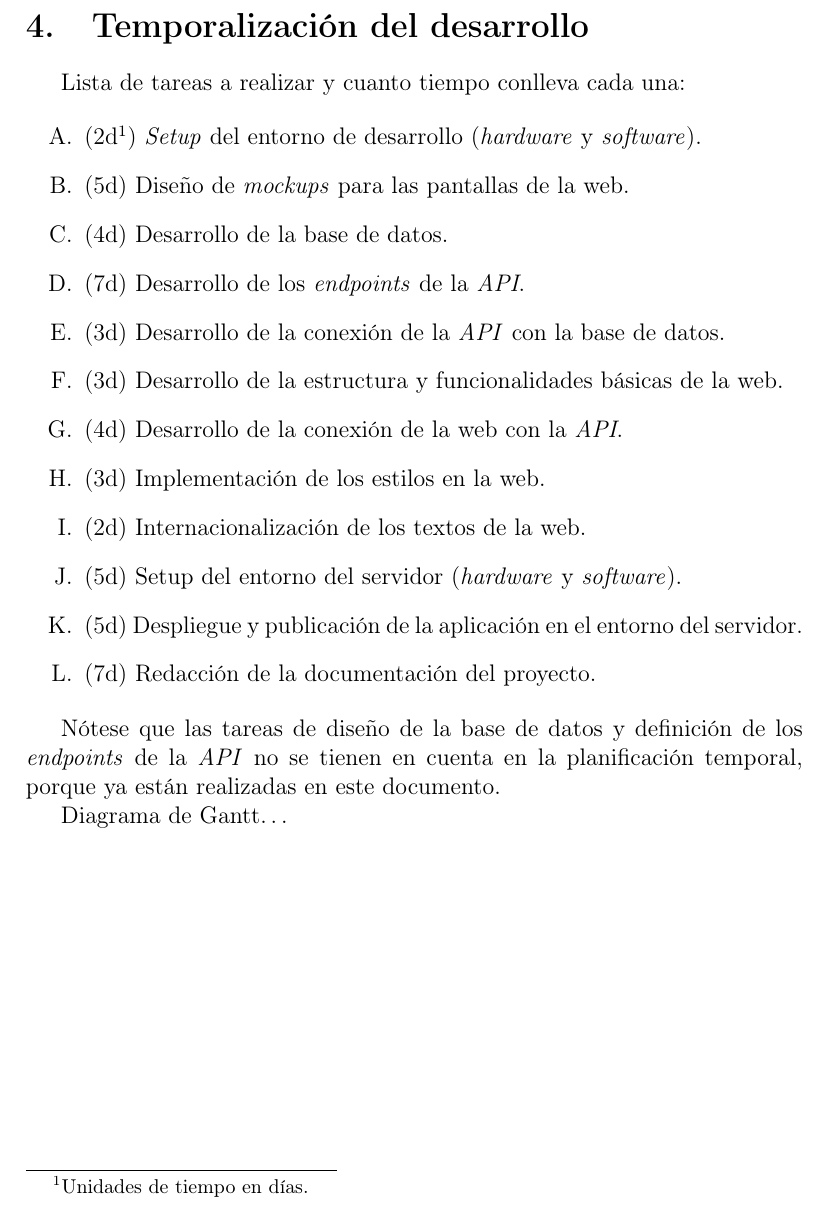
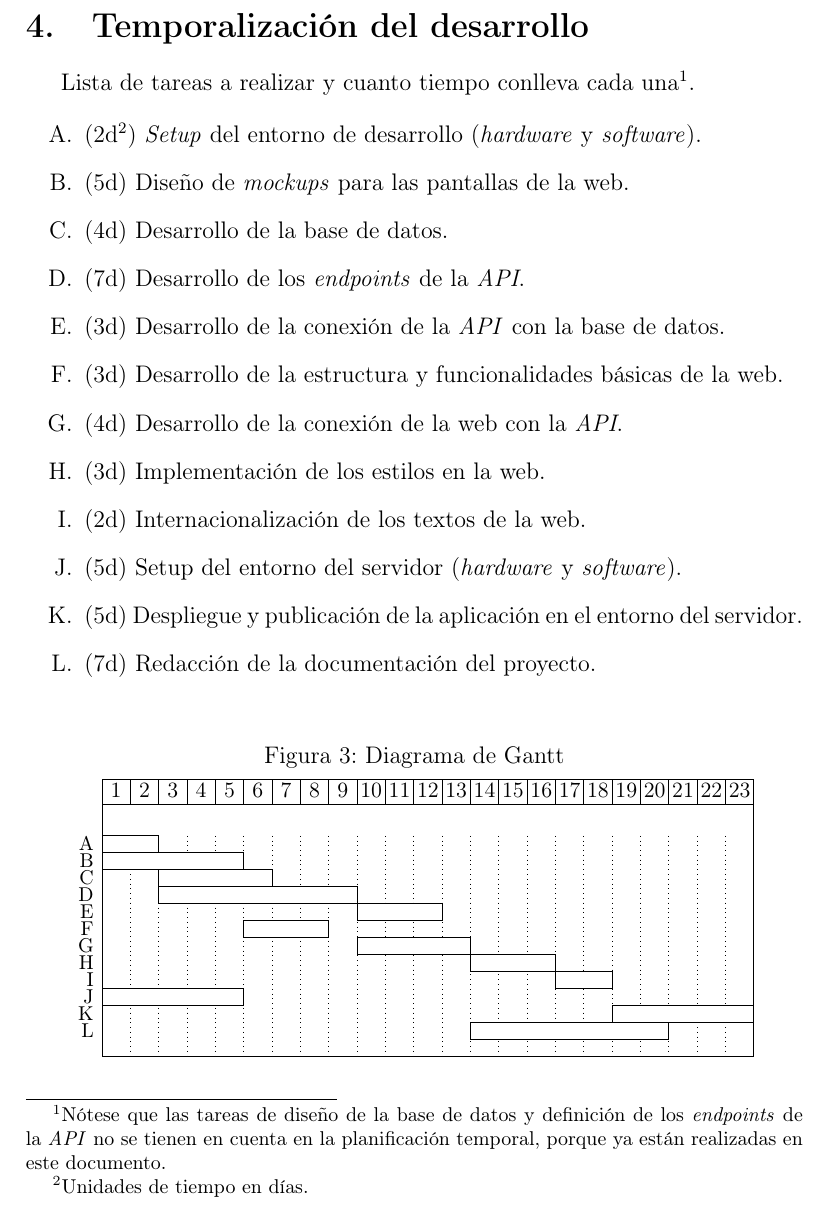
Before and after one commit to 1noro/dam2-proyecto-final, a LaTeX document (proyecto.tex): part of page 9 of 18, cut so that both start at the same text. Compiled offline with pdfLaTeX.

Commit message:
GANTT OK

```diff
--- a/proyecto.tex
+++ b/proyecto.tex
@@ -17,6 +17,8 @@
 \usepackage{tikz}
 % \usetikzlibrary{er, positioning}
 \usetikzlibrary{er, positioning, babel, shapes.multipart}
+% diagrama gantt
+\usepackage{pgfgantt}
 
 % mostrar colores
 \usepackage{xcolor}
@@ -134,7 +136,7 @@
 
     % \bigskip\hrule\bigskip
 
-    Lista de tareas a realizar y cuanto tiempo conlleva cada una:
+    Lista de tareas a realizar y cuanto tiempo conlleva cada una\footnote{Nótese que las tareas de diseño de la base de datos y definición de los \textit{endpoints} de la \textit{API} no se tienen en cuenta en la planificación temporal, porque ya están realizadas en este documento.}.
 
     \begin{enumerate}
         \renewcommand{\theenumi}{\Alph{enumi}} % abc enumeration
@@ -152,7 +154,26 @@
         \item (7d) Redacción de la documentación del proyecto.
     \end{enumerate}
 
-    Nótese que las tareas de diseño de la base de datos y definición de los \textit{endpoints} de la \textit{API} no se tienen en cuenta en la planificación temporal, porque ya están realizadas en este documento.
+    \begin{figure}[ht]
+        \centering
+        \caption{Diagrama de Gantt}
+        \label{diagram:gantt}
+        \begin{ganttchart}[vgrid, x unit=0.50cm, y unit chart=0.3cm, bar height=1.0, bar top shift=-0.0, title height=0.45]{1}{23}
+            \gantttitlelist{1, ..., 23}{1} \\
+            \ganttbar{\footnotesize{A}}{ 1}{ 2} \\
+            \ganttbar{\footnotesize{B}}{ 1}{ 5} \\
+            \ganttbar{\footnotesize{C}}{ 3}{ 6} \\
+            \ganttbar{\footnotesize{D}}{ 3}{ 9} \\
+            \ganttbar{\footnotesize{E}}{10}{12} \\
+            \ganttbar{\footnotesize{F}}{ 6}{ 8} \\
+            \ganttbar{\footnotesize{G}}{10}{13} \\
+            \ganttbar{\footnotesize{H}}{14}{16} \\
+            \ganttbar{\footnotesize{I}}{17}{18} \\
+            \ganttbar{\footnotesize{J}}{ 1}{ 5} \\
+            \ganttbar{\footnotesize{K}}{19}{23} \\
+            \ganttbar{\footnotesize{L}}{14}{20} \\
+        \end{ganttchart}
+    \end{figure}
 
     \begin{figure}[ht]
         \centering
@@ -200,9 +221,7 @@
         \end{tikzpicture}
     \end{figure}
 
-    Diagrama de Gantt\dots
-
-    \newpage % REVISAR SI ES NECESARIO AL FINAL
+    %\newpage % REVISAR SI ES NECESARIO AL FINAL
 
     \section{Descripción de los datos base y resultados}
 
```
Also changed, not shown: proyecto.pdf, proyecto.tex (2 more changed lines).
